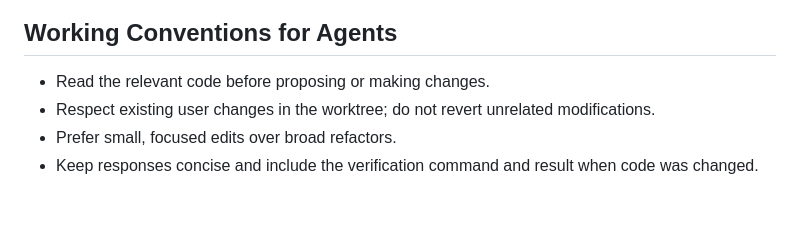
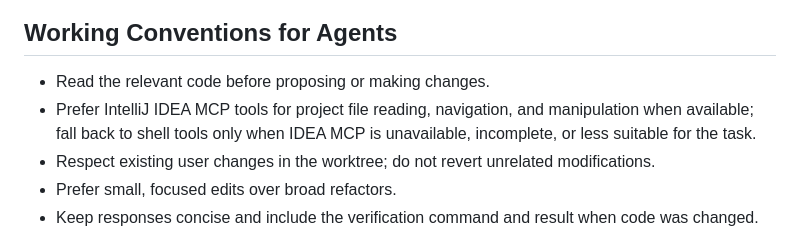
Before and after one commit to petrsychrava/Metabion, a Markdown page: AGENTS.md, the part around the change. Rendered like a GitHub page; blank space fills up the shorter version.

Commit message:
Updating AGENTS.md with idea mcp rule

```diff
--- a/AGENTS.md
+++ b/AGENTS.md
@@ -126,6 +126,7 @@ Security-sensitive changes need extra care and focused verification.
 ## Working Conventions for Agents
 
 - Read the relevant code before proposing or making changes.
+- Prefer IntelliJ IDEA MCP tools for project file reading, navigation, and manipulation when available; fall back to shell tools only when IDEA MCP is unavailable, incomplete, or less suitable for the task.
 - Respect existing user changes in the worktree; do not revert unrelated modifications.
 - Prefer small, focused edits over broad refactors.
 - Keep responses concise and include the verification command and result when code was changed.
```
